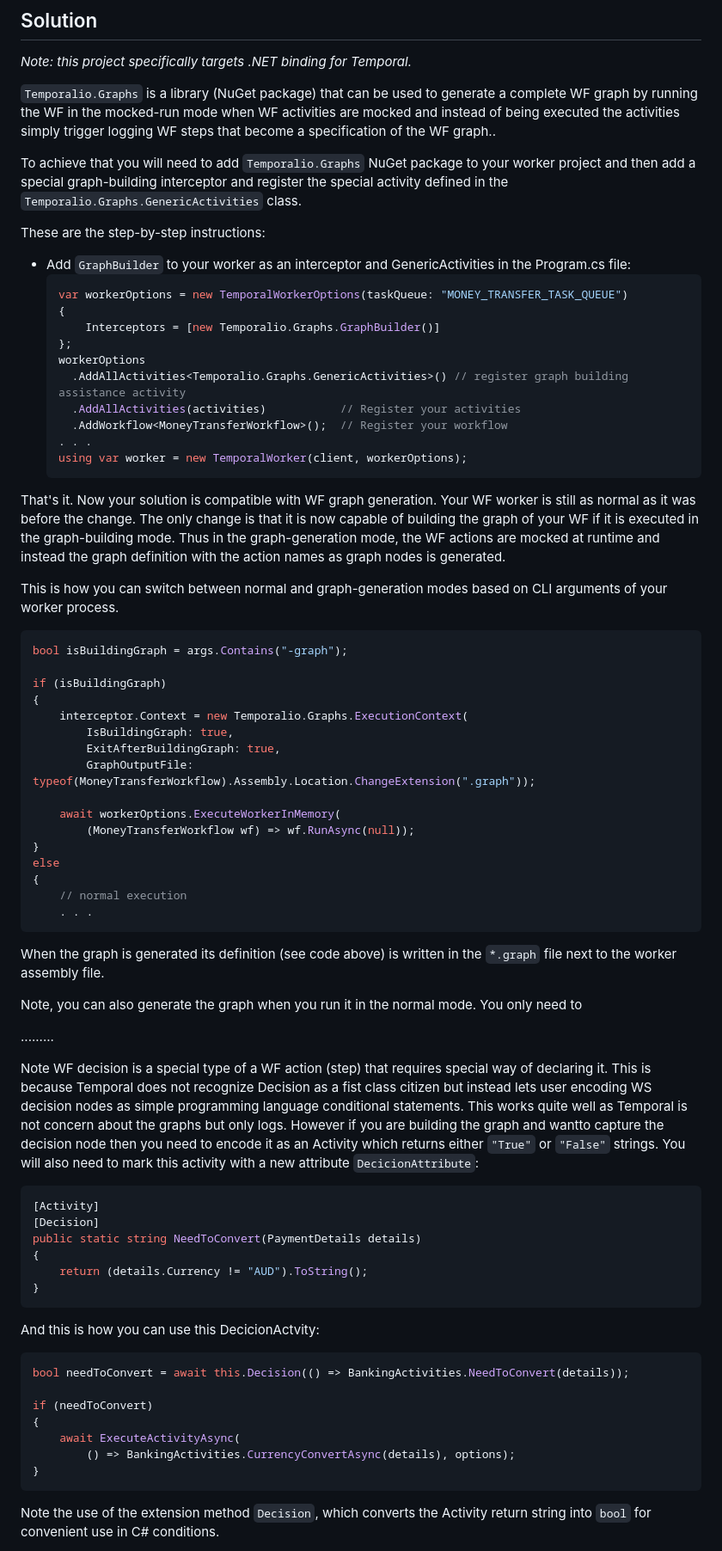
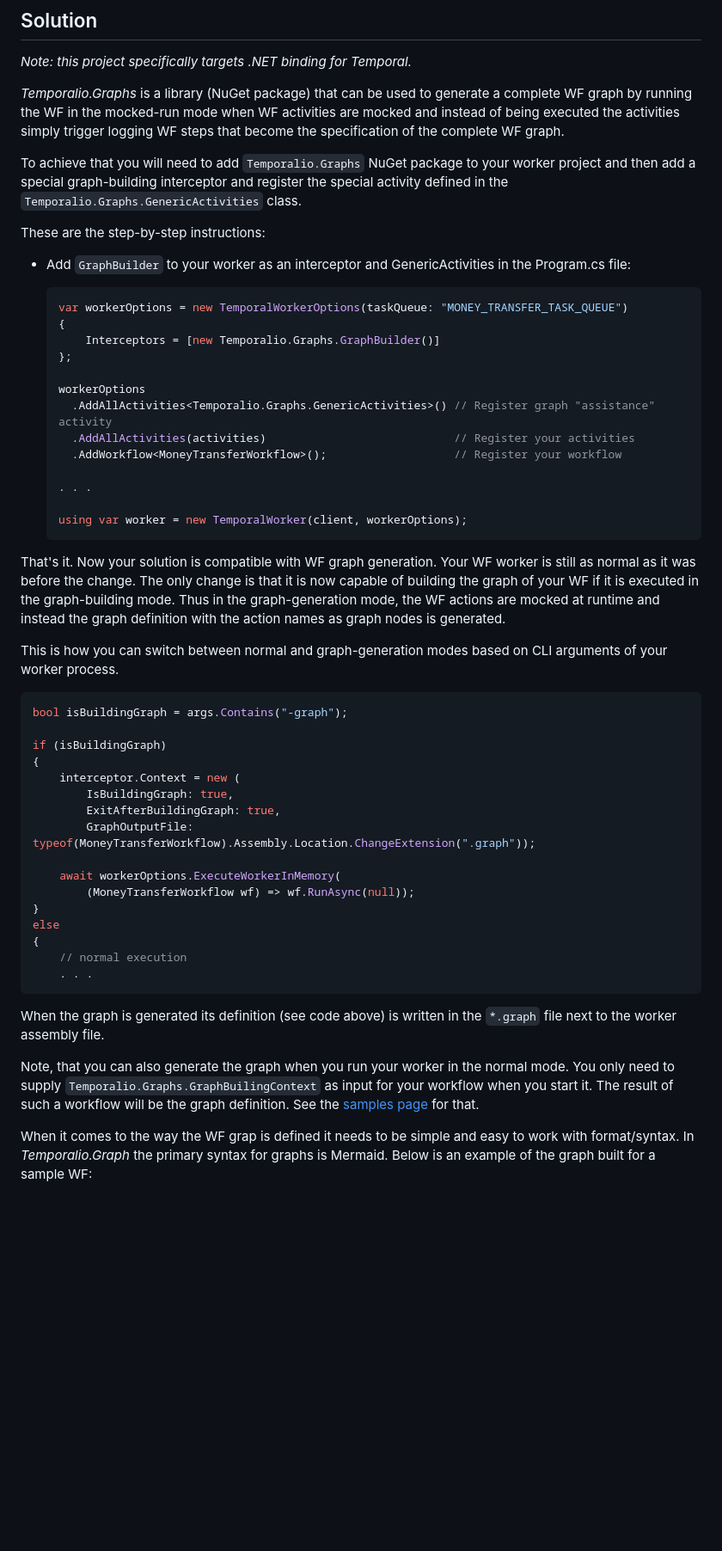
Before and after one commit to oleg-shilo/Temporalio.Graphs, a Markdown page: README.md, the part around one of its changes. Shown at 86% size. Drawn GitHub-style; blank space fills up the shorter version.

````diff
--- a/README.md
+++ b/README.md
@@ -13,23 +13,27 @@ This project is an attempt to fill this gap.
 ## Solution
 _Note: this project specifically targets .NET binding for Temporal._
 
-`Temporalio.Graphs` is a library (NuGet package) that can be used to generate a complete WF graph by running the WF in the mocked-run mode when WF activities are mocked and instead of being executed the activities simply  trigger logging WF steps that become a specification of the WF graph..
+_Temporalio.Graphs_ is a library (NuGet package) that can be used to generate a complete WF graph by running the WF in the mocked-run mode when WF activities are mocked and instead of being executed the activities simply  trigger logging WF steps that become the specification of the complete WF graph.
 
 To achieve that you will need to add `Temporalio.Graphs` NuGet package to your worker project and then add a special graph-building interceptor and register the special activity defined in the `Temporalio.Graphs.GenericActivities` class.
 
 These are the step-by-step instructions:
 
 - Add `GraphBuilder` to your worker as an interceptor and GenericActivities in the Program.cs file:
+
   ```c#
   var workerOptions = new TemporalWorkerOptions(taskQueue: "MONEY_TRANSFER_TASK_QUEUE")
   {
       Interceptors = [new Temporalio.Graphs.GraphBuilder()]
   };
+
   workerOptions
-    .AddAllActivities<Temporalio.Graphs.GenericActivities>() // register graph building assistance activity
-    .AddAllActivities(activities)           // Register your activities
-    .AddWorkflow<MoneyTransferWorkflow>();  // Register your workflow
+    .AddAllActivities<Temporalio.Graphs.GenericActivities>() // Register graph "assistance" activity
+    .AddAllActivities(activities)                            // Register your activities
+    .AddWorkflow<MoneyTransferWorkflow>();                   // Register your workflow
+
   . . .
+
   using var worker = new TemporalWorker(client, workerOptions);
   ```
 
@@ -42,7 +46,7 @@ bool isBuildingGraph = args.Contains("-graph");
 
 if (isBuildingGraph)
 {
-    interceptor.Context = new Temporalio.Graphs.ExecutionContext(
+    interceptor.Context = new (
         IsBuildingGraph: true,
         ExitAfterBuildingGraph: true,
         GraphOutputFile: typeof(MoneyTransferWorkflow).Assembly.Location.ChangeExtension(".graph"));
@@ -58,31 +62,7 @@ else
 
 When the graph is generated its definition (see code above) is written in the `*.graph` file next to the worker assembly file.
 
-Note, you can also generate the graph when you run it in the normal mode. You only need to
+Note, that you can also generate the graph when you run your worker in the normal mode. You only need to supply `Temporalio.Graphs.GraphBuilingContext` as input for your workflow when you start it. The result of such a workflow will be the graph definition. See the [samples page](https://github.com/oleg-shilo/Temporalio.Graphs/wiki/Samples#moneytransfer-graph-client) for that.
 
-.........
+When it comes to the way the WF grap is defined it needs to be simple and easy to work with format/syntax. In _Temporalio.Graph_ the primary syntax for graphs is Mermaid. Below is an example of the graph built for a sample WF:
 
-Note WF decision is a special type of a WF action (step) that requires special way of declaring it. This is because Temporal does not recognize Decision as a fist class citizen but instead lets user encoding WS decision nodes as simple programming language conditional statements. This works quite well as Temporal is not concern about the graphs but only logs. However if you are building the graph and wantto capture the decision node then you need to encode it as an Activity which returns either `"True"` or `"False"` strings. You will also need to mark this activity with a new attribute `DecicionAttribute`:
-
-```c#
-[Activity]
-[Decision]
-public static string NeedToConvert(PaymentDetails details)
-{
-    return (details.Currency != "AUD").ToString();
-}
-```
-
-And this is how you can use this DecicionActvity:
-
-```c#
-bool needToConvert = await this.Decision(() => BankingActivities.NeedToConvert(details));
-
-if (needToConvert)
-{
-    await ExecuteActivityAsync(
-        () => BankingActivities.CurrencyConvertAsync(details), options);
-}
-```
-Note the use of the extension method `Decision`, which converts the Activity return string into `bool` for convenient use in C# conditions.
-
````
Also changed, not shown: other parts of README.md (+25 -117 lines).
